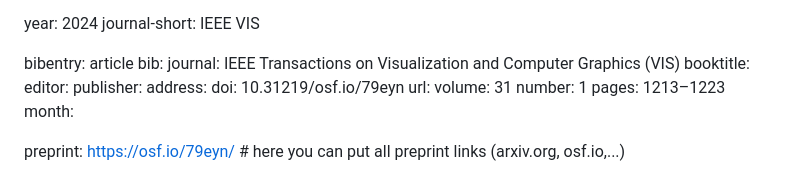
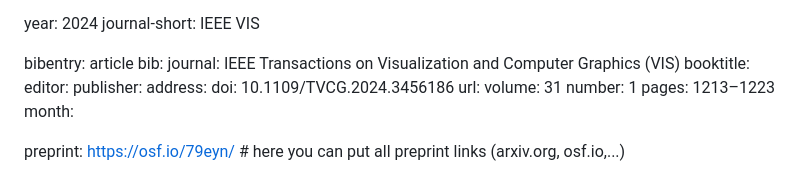
Before and after one commit to vdl-website/vdl-website.github.io, a Markdown page: _publications/2024_vis_loops.md, the part around the change. Drawn GitHub-style.

Commit message:
fixing doi of loops paper

```diff
--- a/_publications/2024_vis_loops.md
+++ b/_publications/2024_vis_loops.md
@@ -35,7 +35,7 @@ bib:
   editor:
   publisher:
   address:
-  doi:  10.31219/osf.io/79eyn
+  doi:  10.1109/TVCG.2024.3456186
   url:
   volume: 31
   number: 1
```
